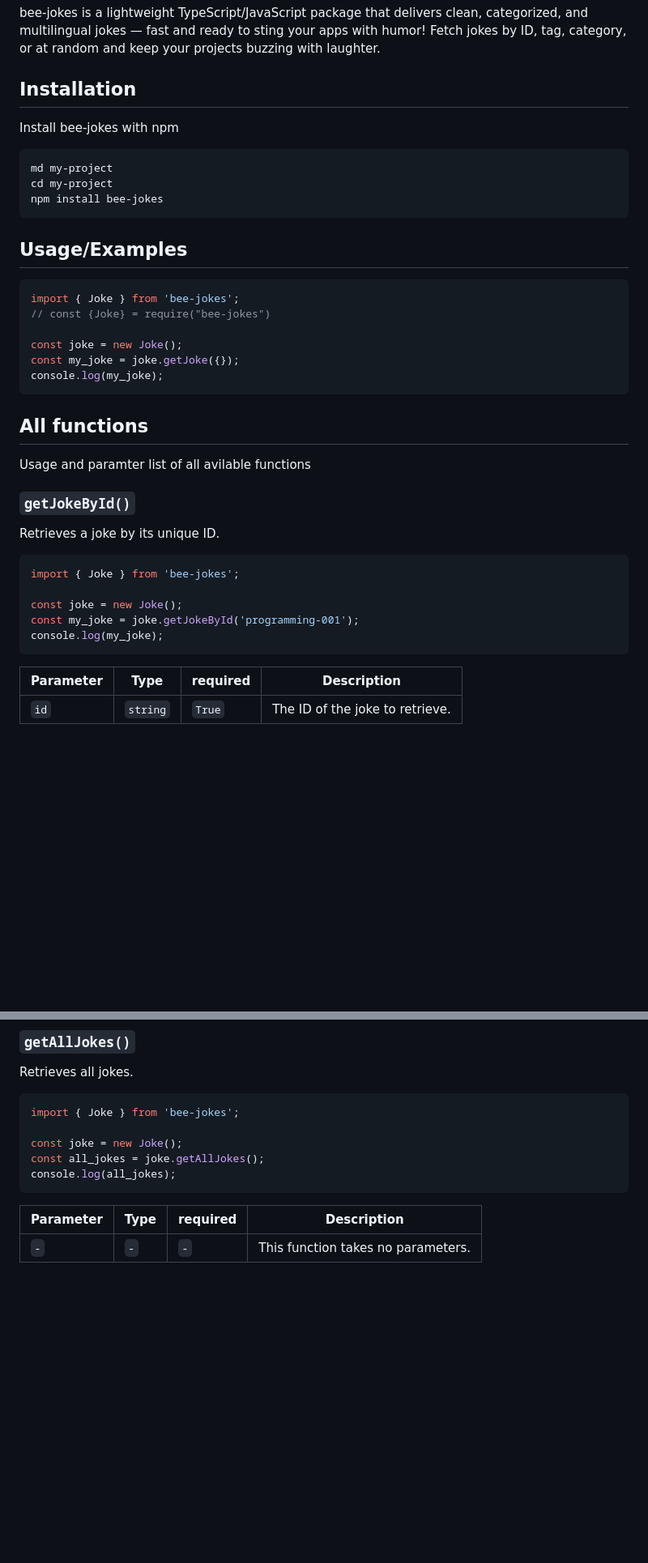
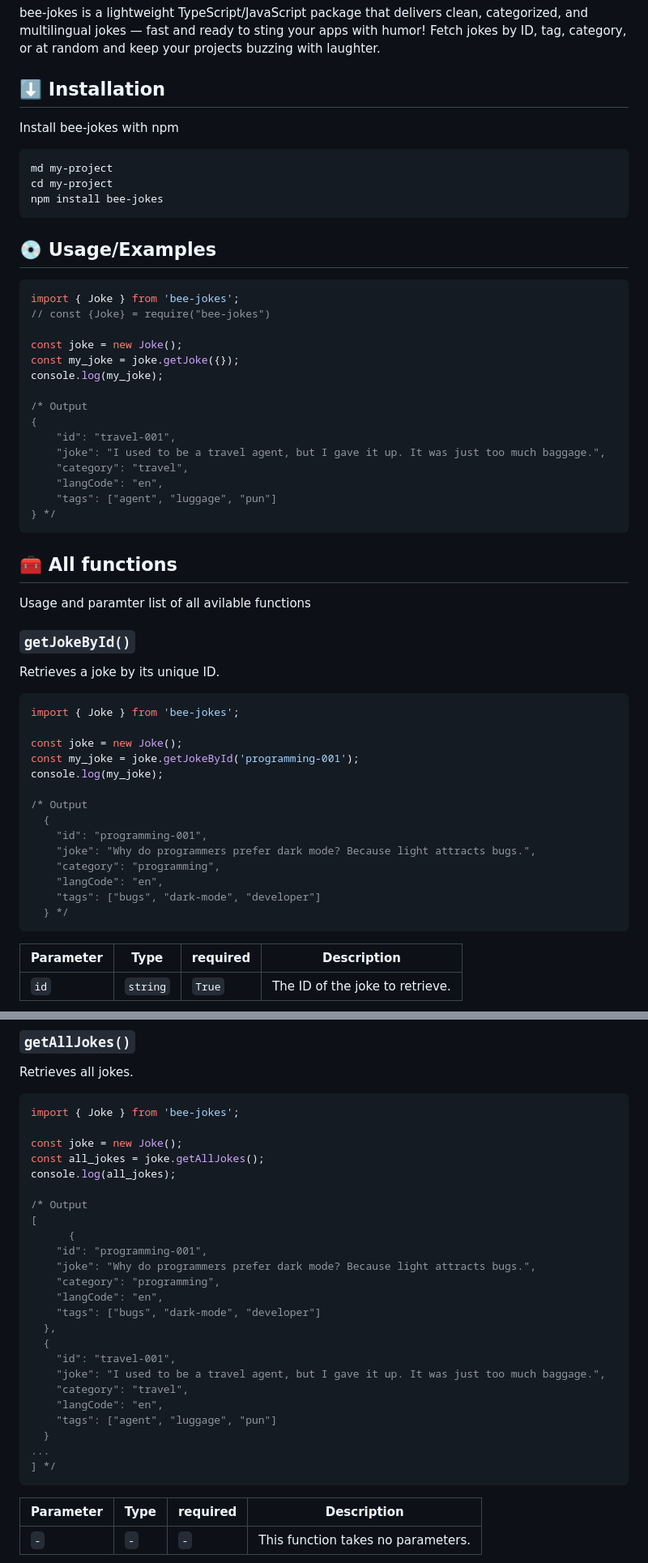
Before and after one commit to sandeep-shome/bee-jokes, a Markdown page: README.md, 2 parts joined by grey strips. Shown at 81% size. GitHub-like rendering; blank space fills up the shorter version.

````diff
--- a/README.md
+++ b/README.md
@@ -12,7 +6,7 @@ Add badges from somewhere like: [shields.io](https://shields.io/)
 
 bee-jokes is a lightweight TypeScript/JavaScript package that delivers clean, categorized, and multilingual jokes — fast and ready to sting your apps with humor! Fetch jokes by ID, tag, category, or at random and keep your projects buzzing with laughter.
 
-## Installation
+## ⬇️ Installation
 
 Install bee-jokes with npm
 
@@ -22,7 +16,7 @@ cd my-project
 npm install bee-jokes
 ```
 
-## Usage/Examples
+## 💿 Usage/Examples
 
 ```javascript
 import { Joke } from 'bee-jokes';
@@ -31,9 +25,18 @@ import { Joke } from 'bee-jokes';
 const joke = new Joke();
 const my_joke = joke.getJoke({});
 console.log(my_joke);
+
+/* Output
+{
+    "id": "travel-001",
+    "joke": "I used to be a travel agent, but I gave it up. It was just too much baggage.",
+    "category": "travel",
+    "langCode": "en",
+    "tags": ["agent", "luggage", "pun"]
+} */
 ```
 
-## All functions
+## 🧰 All functions
 
 Usage and paramter list of all avilable functions
 
@@ -47,6 +50,15 @@ import { Joke } from 'bee-jokes';
 const joke = new Joke();
 const my_joke = joke.getJokeById('programming-001');
 console.log(my_joke);
+
+/* Output
+  {
+    "id": "programming-001",
+    "joke": "Why do programmers prefer dark mode? Because light attracts bugs.",
+    "category": "programming",
+    "langCode": "en",
+    "tags": ["bugs", "dark-mode", "developer"]
+  } */
 ```
 
 | Parameter | Type     | required | Description                     |
@@ -65,6 +77,25 @@ import { Joke } from 'bee-jokes';
 const joke = new Joke();
 const all_jokes = joke.getAllJokes();
 console.log(all_jokes);
+
+/* Output
+[
+      {
+    "id": "programming-001",
+    "joke": "Why do programmers prefer dark mode? Because light attracts bugs.",
+    "category": "programming",
+    "langCode": "en",
+    "tags": ["bugs", "dark-mode", "developer"]
+  },
+  {
+    "id": "travel-001",
+    "joke": "I used to be a travel agent, but I gave it up. It was just too much baggage.",
+    "category": "travel",
+    "langCode": "en",
+    "tags": ["agent", "luggage", "pun"]
+  }
+...
+] */
 ```
 
 | Parameter | Type | required | Description                        |
````
Also changed, not shown: other parts of README.md (+123 -8 lines).
